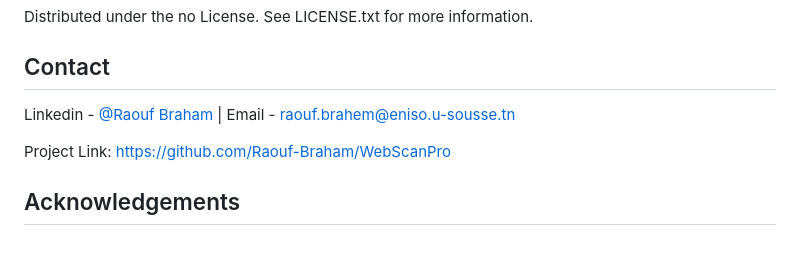
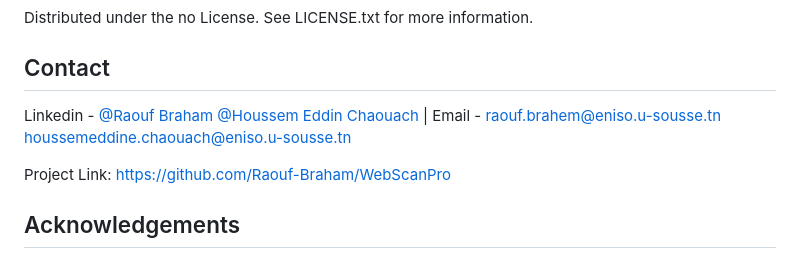
Before and after one commit to Raouf-Braham/WebScanPro, a Markdown page: README.md, the part around one of its changes. Rendered like a GitHub page.

```diff
--- a/README.md
+++ b/README.md
@@ -204,7 +204,7 @@ Distributed under the no License. See LICENSE.txt for more information.
 <!-- Contact -->
 ## Contact
 
-Linkedin - [@Raouf Braham](https://www.linkedin.com/in/raouf-braham/) | Email - raouf.brahem@eniso.u-sousse.tn
+Linkedin - [@Raouf Braham](https://www.linkedin.com/in/raouf-braham/) [@Houssem Eddin Chaouach](https://www.linkedin.com/in/houssem-eddin-chaouach-2042592a7/) | Email - raouf.brahem@eniso.u-sousse.tn houssemeddine.chaouach@eniso.u-sousse.tn
 
 Project Link: [https://github.com/Raouf-Braham/WebScanPro](https://github.com/Raouf-Braham/WebScanPro)
 
```
Also changed, not shown: other parts of README.md (+18 -18 lines).
